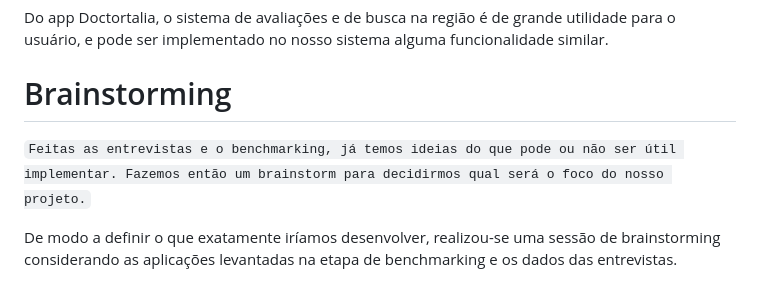
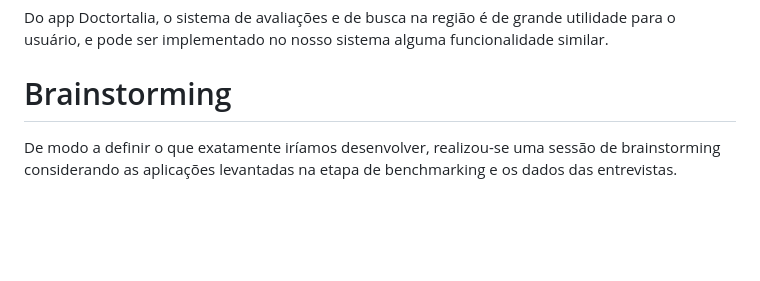
Before and after one commit to MC426/Projeto, a Markdown page: REQUIREMENTS.md, the part around the change. Rendered like a GitHub page; blank space fills up the shorter version.

```diff
--- a/REQUIREMENTS.md
+++ b/REQUIREMENTS.md
@@ -135,7 +135,6 @@ Do app Doctortalia, o sistema de avaliações e de busca na região é de grande
 
 # Brainstorming
 
-`Feitas as entrevistas e o benchmarking, já temos ideias do que pode ou não ser útil implementar. Fazemos então um brainstorm para decidirmos qual será o foco do nosso projeto.`
 
 De modo a definir o que exatamente iríamos desenvolver, realizou-se uma sessão de brainstorming considerando as aplicações levantadas na etapa de benchmarking e os dados das entrevistas.
 
```
